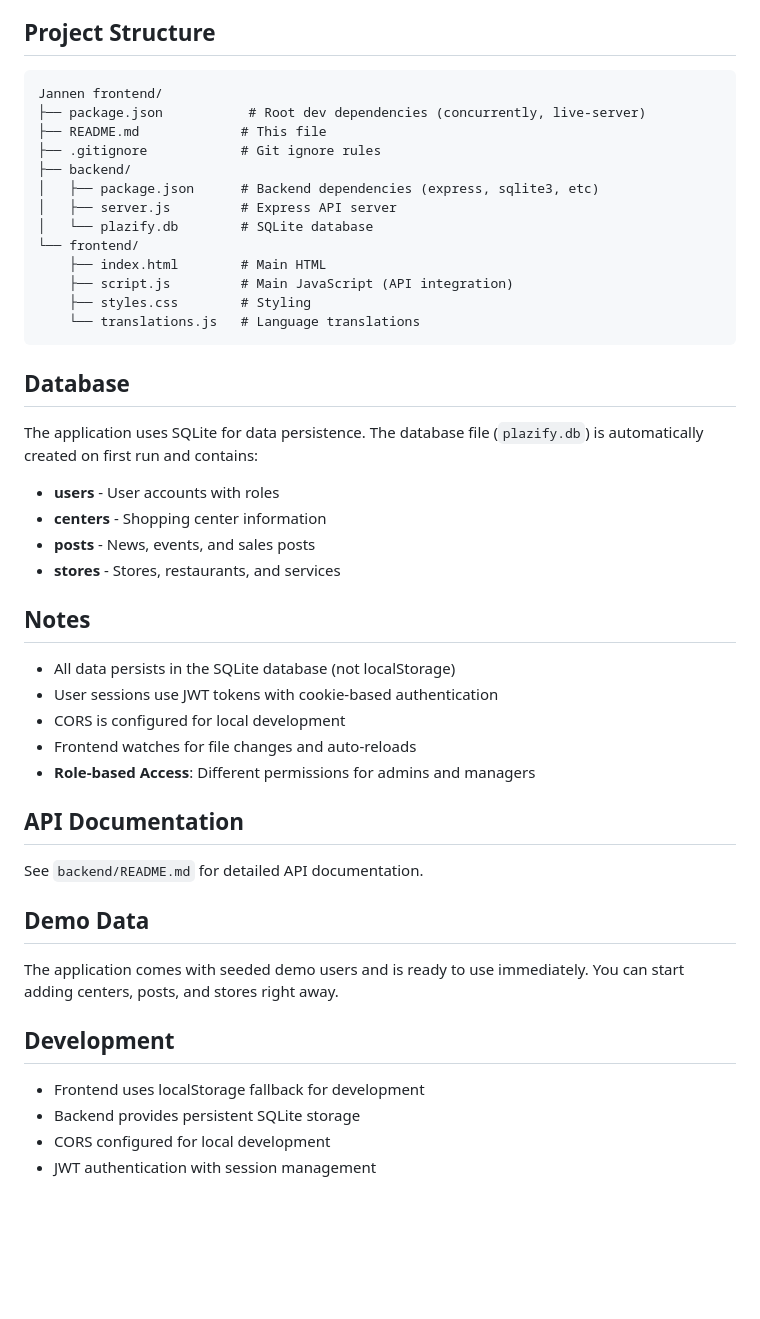
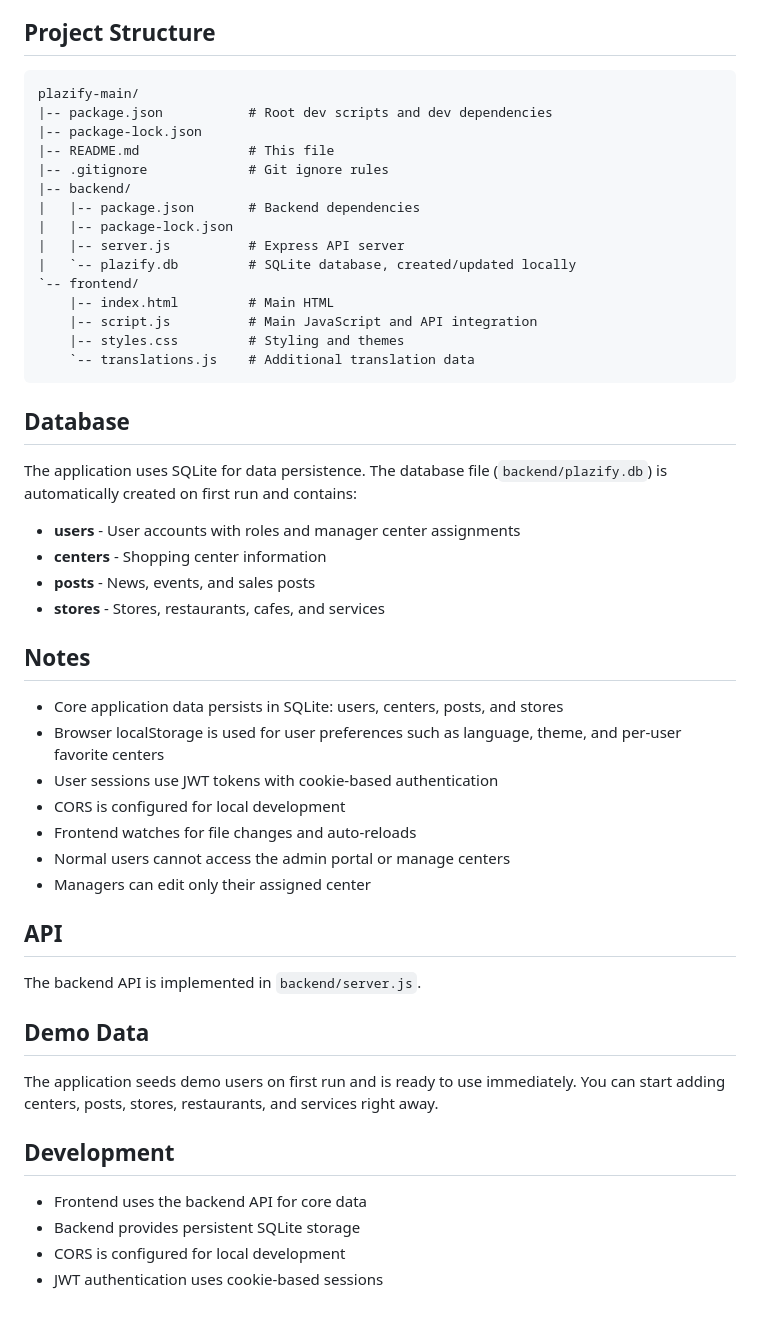
Before and after one commit to jannecentria/plazify, a Markdown page: README.md, the part around one of its changes. Rendered like a GitHub page; blank space fills up the shorter version.

Commit message:
final version

````diff
--- a/README.md
+++ b/README.md
@@ -59,50 +69,54 @@ Login to the admin panel with any of these accounts:
 
 ## Project Structure
 
-```
-Jannen frontend/
-├── package.json           # Root dev dependencies (concurrently, live-server)
-├── README.md             # This file
-├── .gitignore            # Git ignore rules
-├── backend/
-│   ├── package.json      # Backend dependencies (express, sqlite3, etc)
-│   ├── server.js         # Express API server
-│   └── plazify.db        # SQLite database
-└── frontend/
-    ├── index.html        # Main HTML
-    ├── script.js         # Main JavaScript (API integration)
-    ├── styles.css        # Styling
-    └── translations.js   # Language translations
+```text
+plazify-main/
+|-- package.json           # Root dev scripts and dev dependencies
+|-- package-lock.json
+|-- README.md              # This file
+|-- .gitignore             # Git ignore rules
+|-- backend/
+|   |-- package.json       # Backend dependencies
+|   |-- package-lock.json
+|   |-- server.js          # Express API server
+|   `-- plazify.db         # SQLite database, created/updated locally
+`-- frontend/
+    |-- index.html         # Main HTML
+    |-- script.js          # Main JavaScript and API integration
+    |-- styles.css         # Styling and themes
+    `-- translations.js    # Additional translation data
 ```
 
 ## Database
 
-The application uses SQLite for data persistence. The database file (`plazify.db`) is automatically created on first run and contains:
+The application uses SQLite for data persistence. The database file (`backend/plazify.db`) is automatically created on first run and contains:
 
-- **users** - User accounts with roles
+- **users** - User accounts with roles and manager center assignments
 - **centers** - Shopping center information
 - **posts** - News, events, and sales posts
-- **stores** - Stores, restaurants, and services
+- **stores** - Stores, restaurants, cafes, and services
 
 ## Notes
 
-- All data persists in the SQLite database (not localStorage)
+- Core application data persists in SQLite: users, centers, posts, and stores
+- Browser localStorage is used for user preferences such as language, theme, and per-user favorite centers
 - User sessions use JWT tokens with cookie-based authentication
 - CORS is configured for local development
 - Frontend watches for file changes and auto-reloads
-- **Role-based Access**: Different permissions for admins and managers
+- Normal users cannot access the admin portal or manage centers
+- Managers can edit only their assigned center
 
-## API Documentation
+## API
 
-See `backend/README.md` for detailed API documentation.
+The backend API is implemented in `backend/server.js`.
 
 ## Demo Data
 
-The application comes with seeded demo users and is ready to use immediately. You can start adding centers, posts, and stores right away.
+The application seeds demo users on first run and is ready to use immediately. You can start adding centers, posts, stores, restaurants, and services right away.
 
 ## Development
 
-- Frontend uses localStorage fallback for development
+- Frontend uses the backend API for core data
 - Backend provides persistent SQLite storage
-- CORS configured for local development
-- JWT authentication with session management
+- CORS is configured for local development
+- JWT authentication uses cookie-based sessions
````
Also changed, not shown: other parts of README.md (+21 -11 lines).
